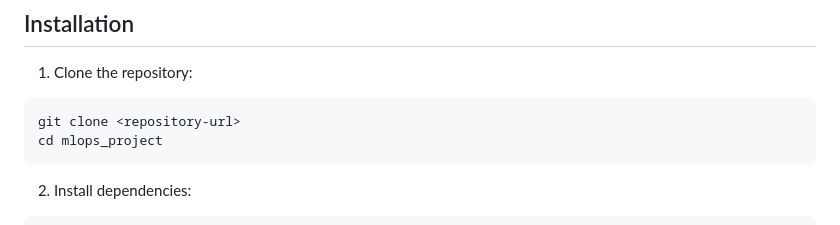
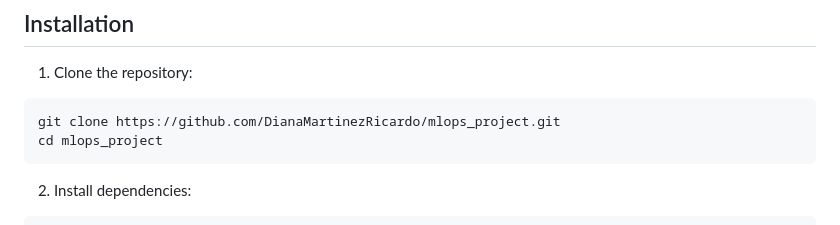
Before and after one commit to DianaMartinezRicardo/mlops_project, a Markdown page: README.md, the part around the change. Rendered like a GitHub page.

Commit message:
edit URL in README

````diff
--- a/README.md
+++ b/README.md
@@ -58,7 +58,7 @@ The project requires Python 3.12+ and the packages informed in `pyproject.toml`.
 
 1. Clone the repository:
 ```bash
-git clone <repository-url>
+git clone https://github.com/DianaMartinezRicardo/mlops_project.git
 cd mlops_project
 ```
 
````
